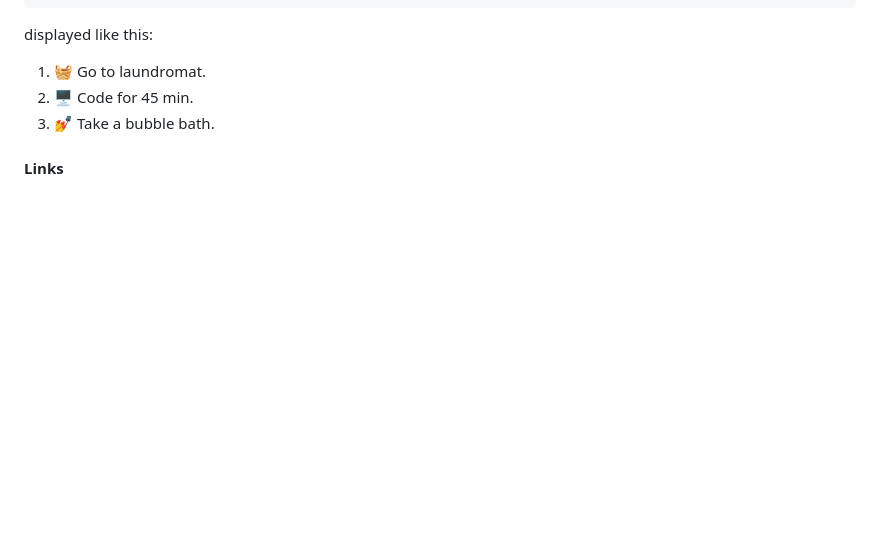
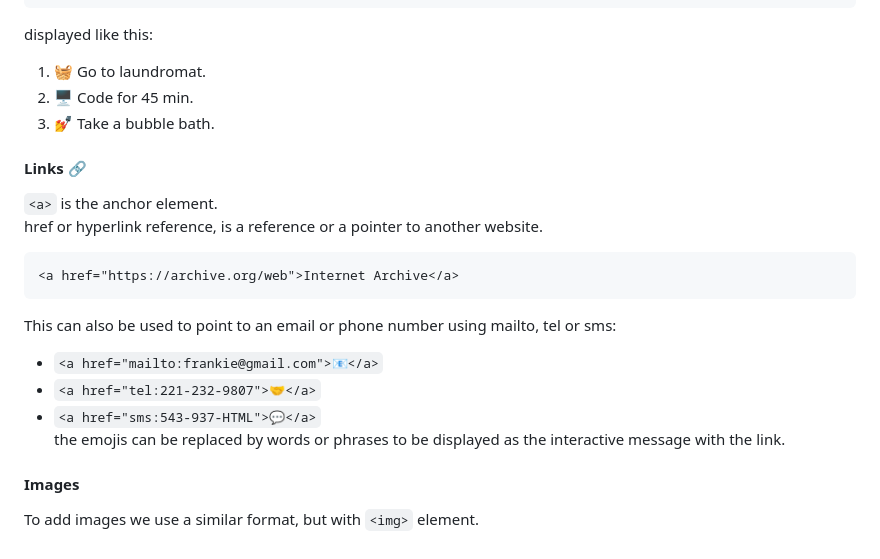
Before and after one commit to Luannadc/html-css-js-Notes, a Markdown page: Html.md/Html-introduction.md, the part around the change. Rendered like a GitHub page; blank space fills up the shorter version.

Commit message:
links and images

````diff
--- a/Html.md/Html-introduction.md
+++ b/Html.md/Html-introduction.md
@@ -109,4 +109,16 @@ displayed like this:
   <li>💅 Take a bubble bath. </li>
 </ol>
 
-#### Links
+#### Links 🔗
+`<a>` is the anchor element.<br>
+href or hyperlink reference, is a reference or a pointer to another website.
+```
+<a href="https://archive.org/web">Internet Archive</a>
+```
+This can also be used to point to an email or phone number using mailto, tel or sms:<br>
+- `<a href="mailto:frankie@gmail.com">📧</a>`<br>
+- `<a href="tel:221-232-9807">🤝</a>`<br>
+- `<a href="sms:543-937-HTML">💬</a>`<br>
+the emojis can be replaced by words or phrases to be displayed as the interactive message with the link.<br>
+#### Images
+To add images we use a similar format, but with `<img>` element.
````
